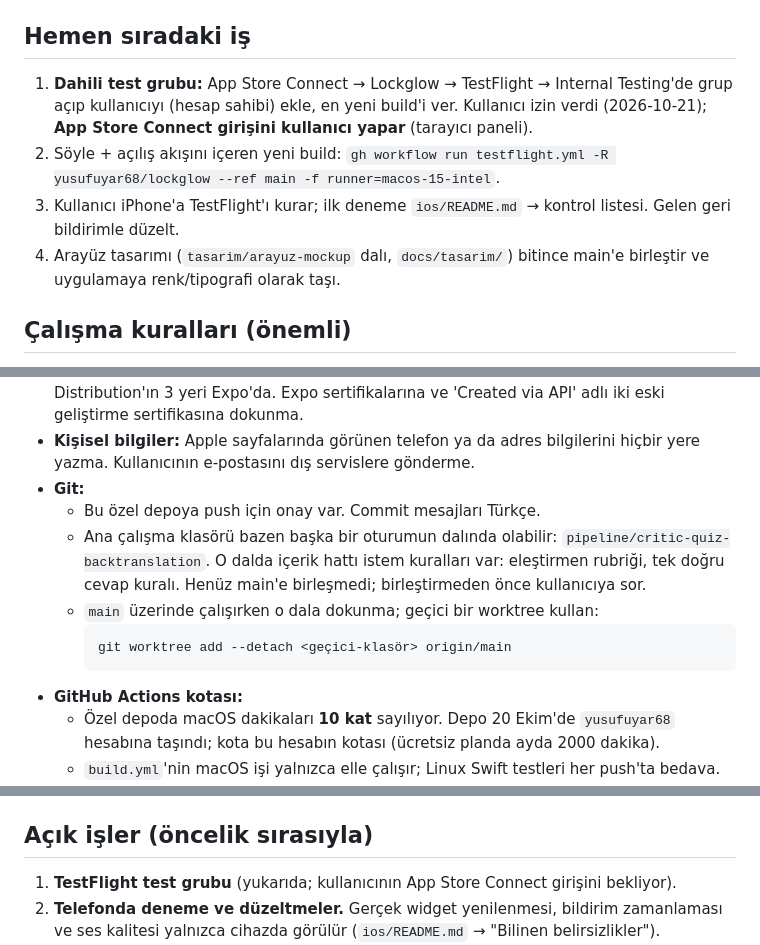
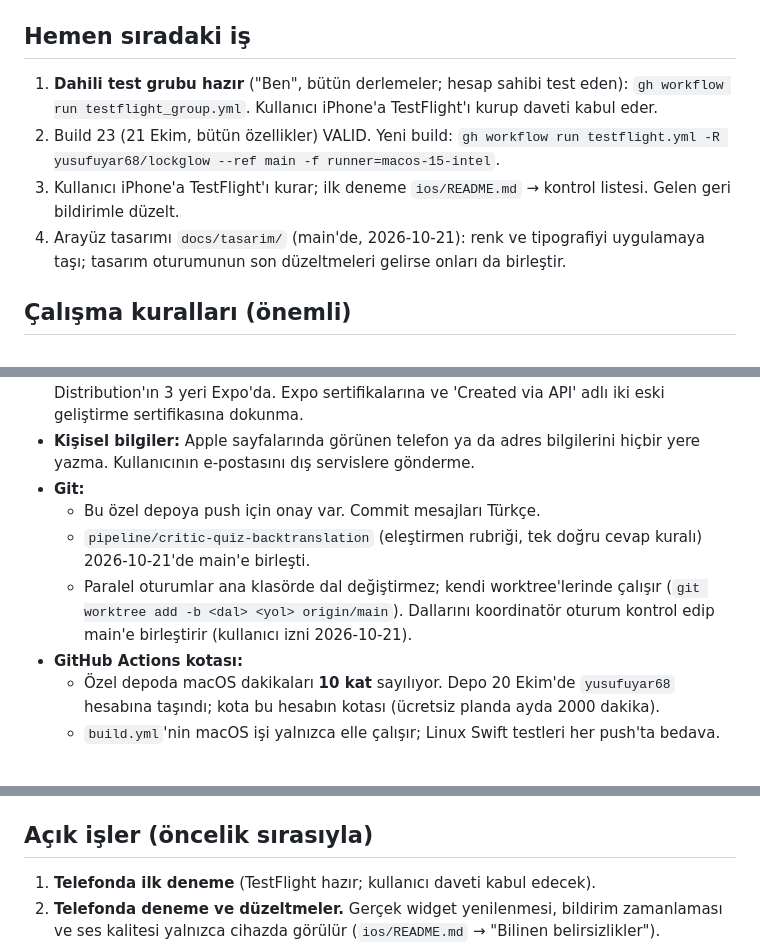
Before and after one commit to yusufuyar68/lockglow, a Markdown page: DEVIR.md, 3 parts joined by grey strips. Drawn GitHub-style.

Commit message:
Devir notu: test grubu hazır, build 23, dallar birleşti
Co-Authored-By: Claude Opus 5.5 <noreply@anthropic.com>

````diff
--- a/DEVIR.md
+++ b/DEVIR.md
@@ -50,10 +50,10 @@ Lockglow, kilit ekranında ve ana ekranda İngilizce kelime gösteren, Türkçe
 
 ## Hemen sıradaki iş
 
-1. **Dahili test grubu:** App Store Connect → Lockglow → TestFlight → Internal Testing'de grup açıp kullanıcıyı (hesap sahibi) ekle, en yeni build'i ver. Kullanıcı izin verdi (2026-10-21); **App Store Connect girişini kullanıcı yapar** (tarayıcı paneli).
-2. Söyle + açılış akışını içeren yeni build: `gh workflow run testflight.yml -R yusufuyar68/lockglow --ref main -f runner=macos-15-intel`.
+1. **Dahili test grubu hazır** ("Ben", bütün derlemeler; hesap sahibi test eden): `gh workflow run testflight_group.yml`. Kullanıcı iPhone'a TestFlight'ı kurup daveti kabul eder.
+2. Build 23 (21 Ekim, bütün özellikler) VALID. Yeni build: `gh workflow run testflight.yml -R yusufuyar68/lockglow --ref main -f runner=macos-15-intel`.
 3. Kullanıcı iPhone'a TestFlight'ı kurar; ilk deneme `ios/README.md` → kontrol listesi. Gelen geri bildirimle düzelt.
-4. Arayüz tasarımı (`tasarim/arayuz-mockup` dalı, `docs/tasarim/`) bitince main'e birleştir ve uygulamaya renk/tipografi olarak taşı.
+4. Arayüz tasarımı `docs/tasarim/` (main'de, 2026-10-21): renk ve tipografiyi uygulamaya taşı; tasarım oturumunun son düzeltmeleri gelirse onları da birleştir.
 
 ## Çalışma kuralları (önemli)
 
@@ -67,11 +67,8 @@ Lockglow, kilit ekranında ve ana ekranda İngilizce kelime gösteren, Türkçe
 - **Kişisel bilgiler:** Apple sayfalarında görünen telefon ya da adres bilgilerini hiçbir yere yazma. Kullanıcının e-postasını dış servislere gönderme.
 - **Git:**
   - Bu özel depoya push için onay var. Commit mesajları Türkçe.
-  - Ana çalışma klasörü bazen başka bir oturumun dalında olabilir: `pipeline/critic-quiz-backtranslation`. O dalda içerik hattı istem kuralları var: eleştirmen rubriği, tek doğru cevap kuralı. Henüz main'e birleşmedi; birleştirmeden önce kullanıcıya sor.
-  - `main` üzerinde çalışırken o dala dokunma; geçici bir worktree kullan:
-    ```
-    git worktree add --detach <geçici-klasör> origin/main
-    ```
+  - `pipeline/critic-quiz-backtranslation` (eleştirmen rubriği, tek doğru cevap kuralı) 2026-10-21'de main'e birleşti.
+  - Paralel oturumlar ana klasörde dal değiştirmez; kendi worktree'lerinde çalışır (`git worktree add -b <dal> <yol> origin/main`). Dallarını koordinatör oturum kontrol edip main'e birleştirir (kullanıcı izni 2026-10-21).
 - **GitHub Actions kotası:**
   - Özel depoda macOS dakikaları **10 kat** sayılıyor. Depo 20 Ekim'de `yusufuyar68` hesabına taşındı; kota bu hesabın kotası (ücretsiz planda ayda 2000 dakika).
   - `build.yml`'nin macOS işi yalnızca elle çalışır; Linux Swift testleri her push'ta bedava.
@@ -86,7 +83,7 @@ Lockglow, kilit ekranında ve ana ekranda İngilizce kelime gösteren, Türkçe
 
 ## Açık işler (öncelik sırasıyla)
 
-1. **TestFlight test grubu** (yukarıda; kullanıcının App Store Connect girişini bekliyor).
+1. **Telefonda ilk deneme** (TestFlight hazır; kullanıcı daveti kabul edecek).
 2. **Telefonda deneme ve düzeltmeler.** Gerçek widget yenilenmesi, bildirim zamanlaması ve ses kalitesi yalnızca cihazda görülür (`ios/README.md` → "Bilinen belirsizlikler").
 3. **İçerik:**
    - Her akışın `REVIEW.md` sonunda "anadili Türkçe birinin bakması gerekenler" listesi var. Kullanıcı isterse onunla birlikte geç.
````
